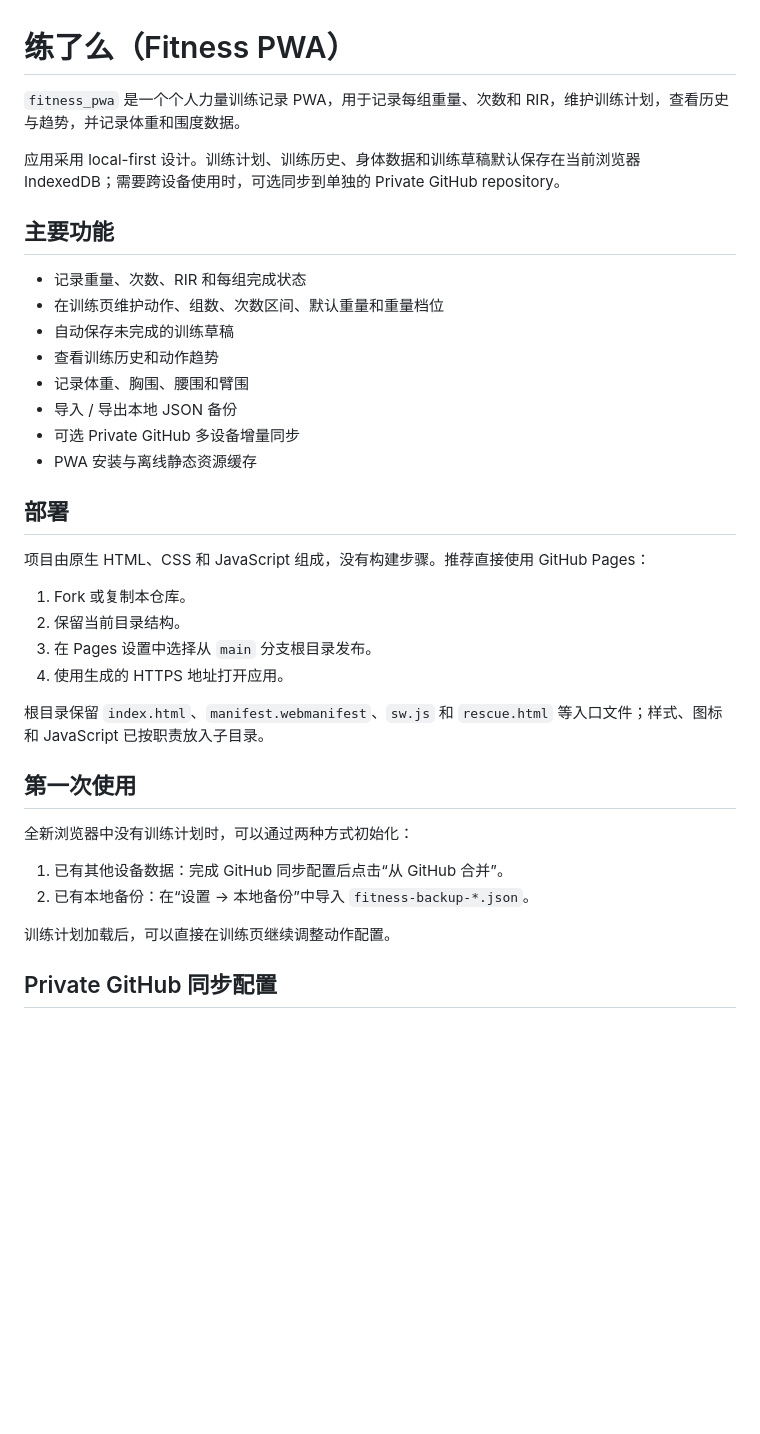
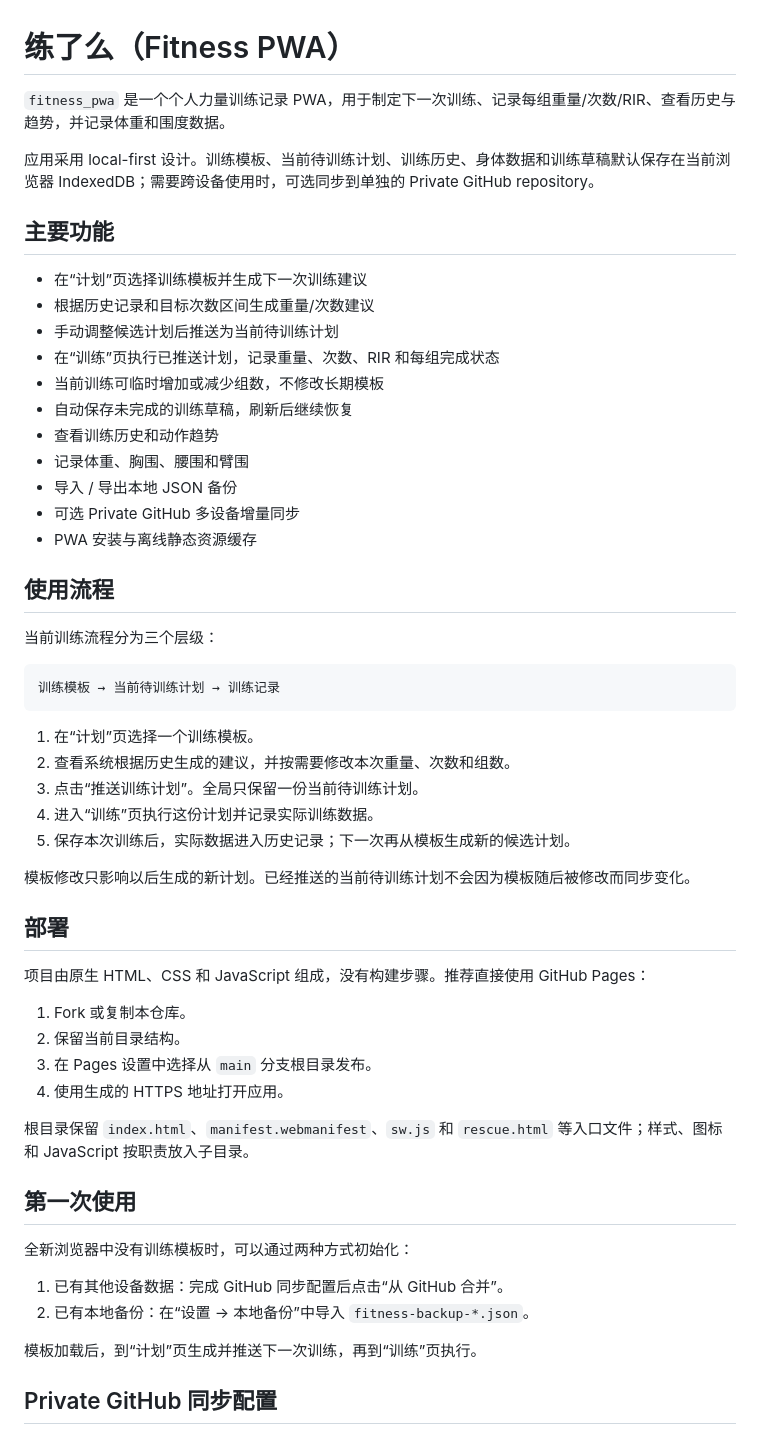
Before and after one commit to RogerLang/fitness_pwa, a Markdown page: README.md, the part around one of its changes. Drawn GitHub-style; blank space fills up the shorter version.

Commit message:
Align README with current planning workflow

````diff
--- a/README.md
+++ b/README.md
@@ -1,19 +1,38 @@
 # 练了么（Fitness PWA）
 
-`fitness_pwa` 是一个个人力量训练记录 PWA，用于记录每组重量、次数和 RIR，维护训练计划，查看历史与趋势，并记录体重和围度数据。
+`fitness_pwa` 是一个个人力量训练记录 PWA，用于制定下一次训练、记录每组重量/次数/RIR、查看历史与趋势，并记录体重和围度数据。
 
-应用采用 local-first 设计。训练计划、训练历史、身体数据和训练草稿默认保存在当前浏览器 IndexedDB；需要跨设备使用时，可选同步到单独的 Private GitHub repository。
+应用采用 local-first 设计。训练模板、当前待训练计划、训练历史、身体数据和训练草稿默认保存在当前浏览器 IndexedDB；需要跨设备使用时，可选同步到单独的 Private GitHub repository。
 
 ## 主要功能
 
-- 记录重量、次数、RIR 和每组完成状态
-- 在训练页维护动作、组数、次数区间、默认重量和重量档位
-- 自动保存未完成的训练草稿
+- 在“计划”页选择训练模板并生成下一次训练建议
+- 根据历史记录和目标次数区间生成重量/次数建议
+- 手动调整候选计划后推送为当前待训练计划
+- 在“训练”页执行已推送计划，记录重量、次数、RIR 和每组完成状态
+- 当前训练可临时增加或减少组数，不修改长期模板
+- 自动保存未完成的训练草稿，刷新后继续恢复
 - 查看训练历史和动作趋势
 - 记录体重、胸围、腰围和臂围
 - 导入 / 导出本地 JSON 备份
 - 可选 Private GitHub 多设备增量同步
 - PWA 安装与离线静态资源缓存
+
+## 使用流程
+
+当前训练流程分为三个层级：
+
+```text
+训练模板 → 当前待训练计划 → 训练记录
+```
+
+1. 在“计划”页选择一个训练模板。
+2. 查看系统根据历史生成的建议，并按需要修改本次重量、次数和组数。
+3. 点击“推送训练计划”。全局只保留一份当前待训练计划。
+4. 进入“训练”页执行这份计划并记录实际训练数据。
+5. 保存本次训练后，实际数据进入历史记录；下一次再从模板生成新的候选计划。
+
+模板修改只影响以后生成的新计划。已经推送的当前待训练计划不会因为模板随后被修改而同步变化。
 
 ## 部署
 
@@ -24,16 +43,16 @@
 3. 在 Pages 设置中选择从 `main` 分支根目录发布。
 4. 使用生成的 HTTPS 地址打开应用。
 
-根目录保留 `index.html`、`manifest.webmanifest`、`sw.js` 和 `rescue.html` 等入口文件；样式、图标和 JavaScript 已按职责放入子目录。
+根目录保留 `index.html`、`manifest.webmanifest`、`sw.js` 和 `rescue.html` 等入口文件；样式、图标和 JavaScript 按职责放入子目录。
 
 ## 第一次使用
 
-全新浏览器中没有训练计划时，可以通过两种方式初始化：
+全新浏览器中没有训练模板时，可以通过两种方式初始化：
 
 1. 已有其他设备数据：完成 GitHub 同步配置后点击“从 GitHub 合并”。
 2. 已有本地备份：在“设置 → 本地备份”中导入 `fitness-backup-*.json`。
 
-训练计划加载后，可以直接在训练页继续调整动作配置。
+模板加载后，到“计划”页生成并推送下一次训练，再到“训练”页执行。
 
 ## Private GitHub 同步配置
 
````
Also changed, not shown: other parts of README.md (+8 -5 lines).
